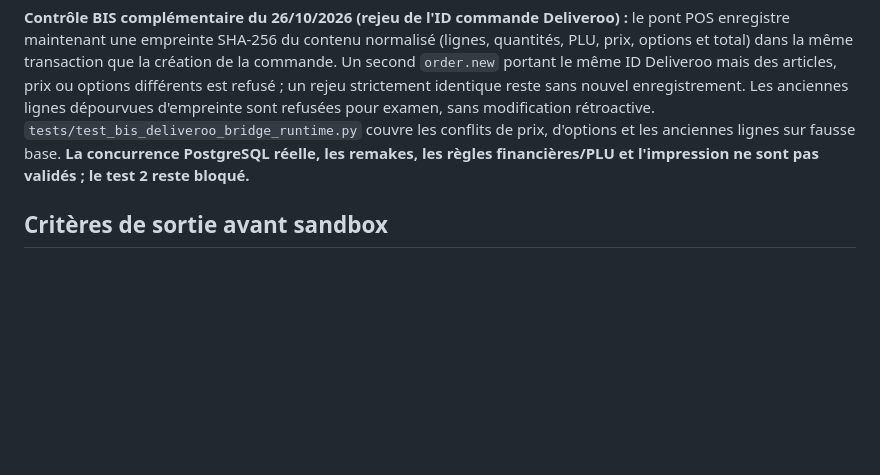
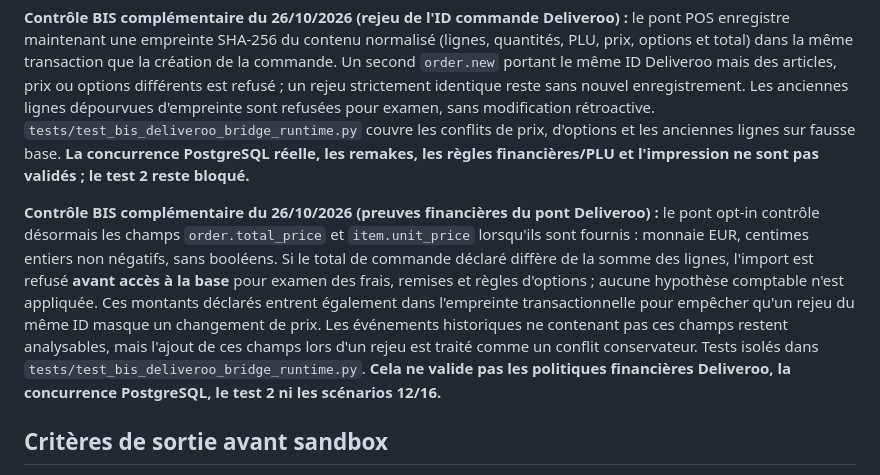
Before and after one commit to jeanluchallioua-tech/Bechefaa, a Markdown page: docs/BIS_PARITE_AVANT_SANDBOX_2026-10-26.md, the part around the change. GitHub-like rendering; blank space fills up the shorter version.

Commit message:
docs(bis): record financial replay safeguards and remaining sandbox blockers

```diff
--- a/docs/BIS_PARITE_AVANT_SANDBOX_2026-10-26.md
+++ b/docs/BIS_PARITE_AVANT_SANDBOX_2026-10-26.md
@@ -43,6 +43,8 @@ Les contrôles de code et les tests unitaires **ne remplacent pas** la recette s
 
 **Contrôle BIS complémentaire du 26/10/2026 (rejeu de l'ID commande Deliveroo) :** le pont POS enregistre maintenant une empreinte SHA-256 du contenu normalisé (lignes, quantités, PLU, prix, options et total) dans la même transaction que la création de la commande. Un second `order.new` portant le même ID Deliveroo mais des articles, prix ou options différents est refusé ; un rejeu strictement identique reste sans nouvel enregistrement. Les anciennes lignes dépourvues d'empreinte sont refusées pour examen, sans modification rétroactive. `tests/test_bis_deliveroo_bridge_runtime.py` couvre les conflits de prix, d'options et les anciennes lignes sur fausse base. **La concurrence PostgreSQL réelle, les remakes, les règles financières/PLU et l'impression ne sont pas validés ; le test 2 reste bloqué.**
 
+**Contrôle BIS complémentaire du 26/10/2026 (preuves financières du pont Deliveroo) :** le pont opt-in contrôle désormais les champs `order.total_price` et `item.unit_price` lorsqu'ils sont fournis : monnaie EUR, centimes entiers non négatifs, sans booléens. Si le total de commande déclaré diffère de la somme des lignes, l'import est refusé **avant accès à la base** pour examen des frais, remises et règles d'options ; aucune hypothèse comptable n'est appliquée. Ces montants déclarés entrent également dans l'empreinte transactionnelle pour empêcher qu'un rejeu du même ID masque un changement de prix. Les événements historiques ne contenant pas ces champs restent analysables, mais l'ajout de ces champs lors d'un rejeu est traité comme un conflit conservateur. Tests isolés dans `tests/test_bis_deliveroo_bridge_runtime.py`. **Cela ne valide pas les politiques financières Deliveroo, la concurrence PostgreSQL, le test 2 ni les scénarios 12/16.**
+
 ## Critères de sortie avant sandbox
 
 1. CI de la **dernière révision** de BIS terminée en succès ; examiner les étapes individuellement.
```
